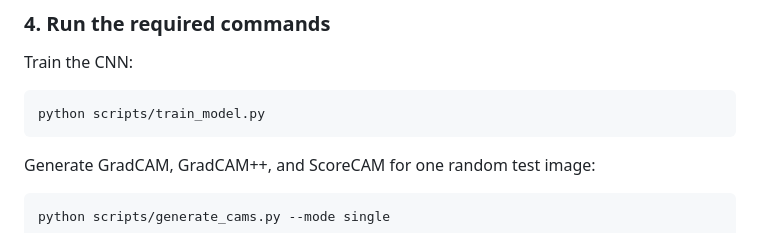
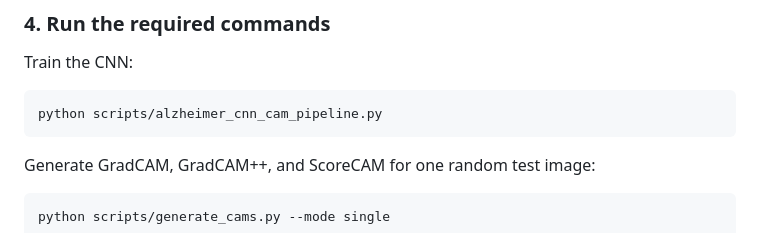
Before and after one commit to fortunab/workflow, a Markdown page: workflow_gradcam/README.md, the part around the change. Drawn GitHub-style.

````diff
--- a/workflow_gradcam/README.md
+++ b/workflow_gradcam/README.md
@@ -107,7 +107,7 @@ pip install -r requirements.txt
 Train the CNN:
 
 ```bash
-python scripts/train_model.py
+python scripts/alzheimer_cnn_cam_pipeline.py
 ```
 
 Generate GradCAM, GradCAM++, and ScoreCAM for one random test image:
````
